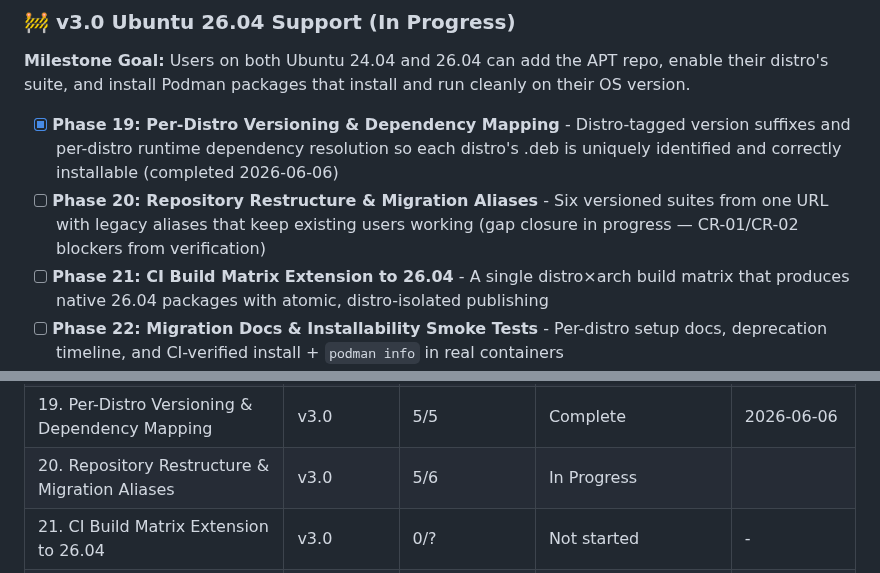
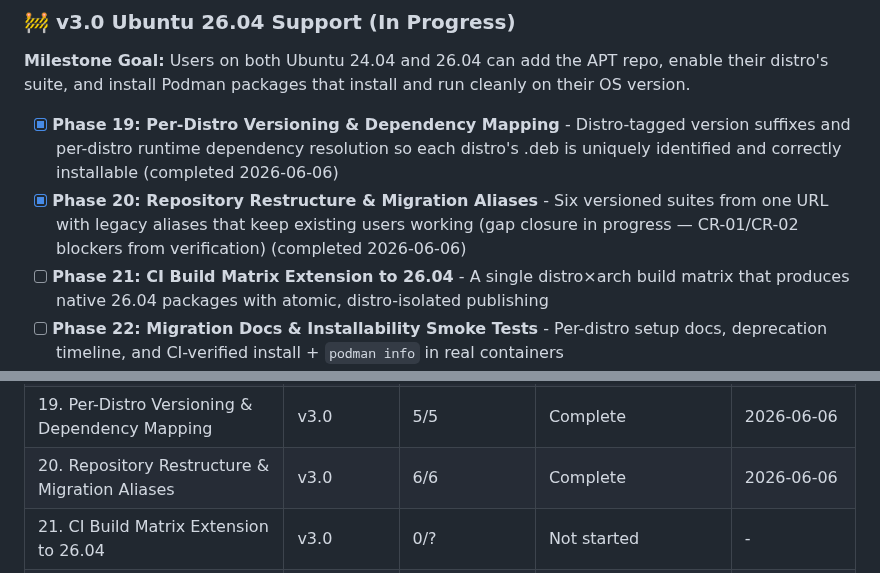
Before and after one commit to slazarov/podman-ubuntu, a Markdown page: .planning/ROADMAP.md, 2 parts joined by grey strips. GitHub-like rendering.

```diff
--- a/.planning/ROADMAP.md
+++ b/.planning/ROADMAP.md
@@ -59,7 +59,7 @@ Full v2.0 phase details archived at `.planning/milestones/v2.0-ROADMAP.md`.
 **Milestone Goal:** Users on both Ubuntu 24.04 and 26.04 can add the APT repo, enable their distro's suite, and install Podman packages that install and run cleanly on their OS version.
 
 - [x] **Phase 19: Per-Distro Versioning & Dependency Mapping** - Distro-tagged version suffixes and per-distro runtime dependency resolution so each distro's .deb is uniquely identified and correctly installable (completed 2026-06-06)
-- [ ] **Phase 20: Repository Restructure & Migration Aliases** - Six versioned suites from one URL with legacy aliases that keep existing users working (gap closure in progress — CR-01/CR-02 blockers from verification)
+- [x] **Phase 20: Repository Restructure & Migration Aliases** - Six versioned suites from one URL with legacy aliases that keep existing users working (gap closure in progress — CR-01/CR-02 blockers from verification) (completed 2026-06-06)
 - [ ] **Phase 21: CI Build Matrix Extension to 26.04** - A single distro×arch build matrix that produces native 26.04 packages with atomic, distro-isolated publishing
 - [ ] **Phase 22: Migration Docs & Installability Smoke Tests** - Per-distro setup docs, deprecation timeline, and CI-verified install + `podman info` in real containers
 
@@ -191,7 +191,7 @@ Phases execute in numeric order: 19 → 20 → 21 → 22
 | 17. Upstream Automation | v2.0 | — | Complete (absorbed into Phase 18) | 2026-03-08 |
 | 18. Edge Track / Nightly Builds | v2.0 | 2/2 | Complete | 2026-03-08 |
 | 19. Per-Distro Versioning & Dependency Mapping | v3.0 | 5/5 | Complete    | 2026-06-06 |
-| 20. Repository Restructure & Migration Aliases | v3.0 | 5/6 | In Progress|  |
+| 20. Repository Restructure & Migration Aliases | v3.0 | 6/6 | Complete   | 2026-06-06 |
 | 21. CI Build Matrix Extension to 26.04 | v3.0 | 0/? | Not started | - |
 | 22. Migration Docs & Installability Smoke Tests | v3.0 | 0/? | Not started | - |
 
```
Also changed, not shown: other parts of .planning/ROADMAP.md (+1 -1 lines), .planning/STATE.md (+8 -6 lines), 1 other file.
